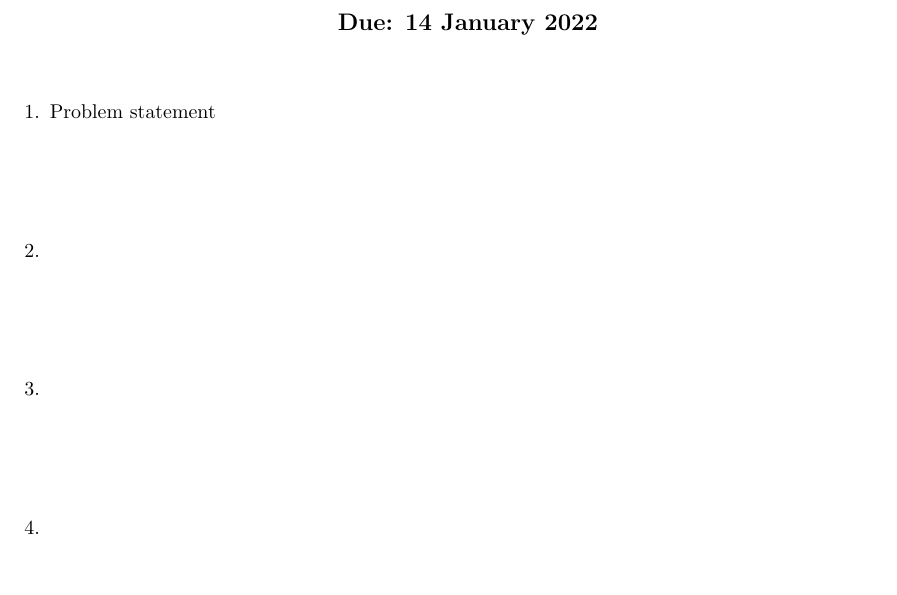
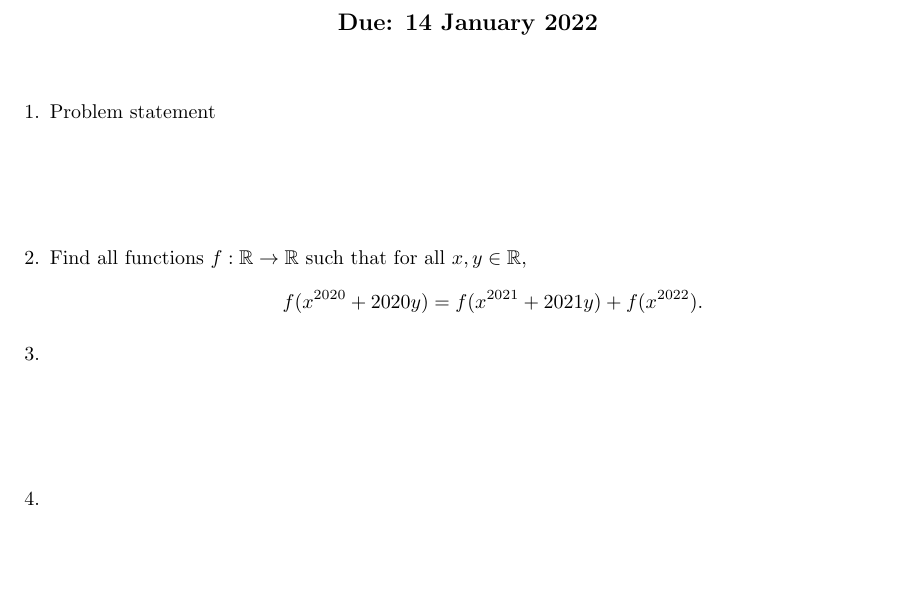
Before and after one commit to dlnnlsn/the_years_just_keep_going_21-22, a LaTeX document (monthlies/advanced_january.tex): part of the page, cut so that both start at the same text. Compiled offline with pdfLaTeX.

Commit message:
Added Jan Adv2/Int6

```diff
--- a/monthlies/advanced_january.tex
+++ b/monthlies/advanced_january.tex
@@ -24,7 +24,9 @@
 Problem statement
 
 
-\item %
+\item % Jean?
+Find all functions $f : \mathbb{R} \to \mathbb{R}$ such that for all $x,y \in \mathbb{R}$,
+$$ f(x^{2020} +2020y) = f(x^{2021} +2021y) +f(x^{2022}). $$
 
 
 \item %
```
Also changed, not shown: monthlies/intermediate_january.tex (+3 -1 lines).
